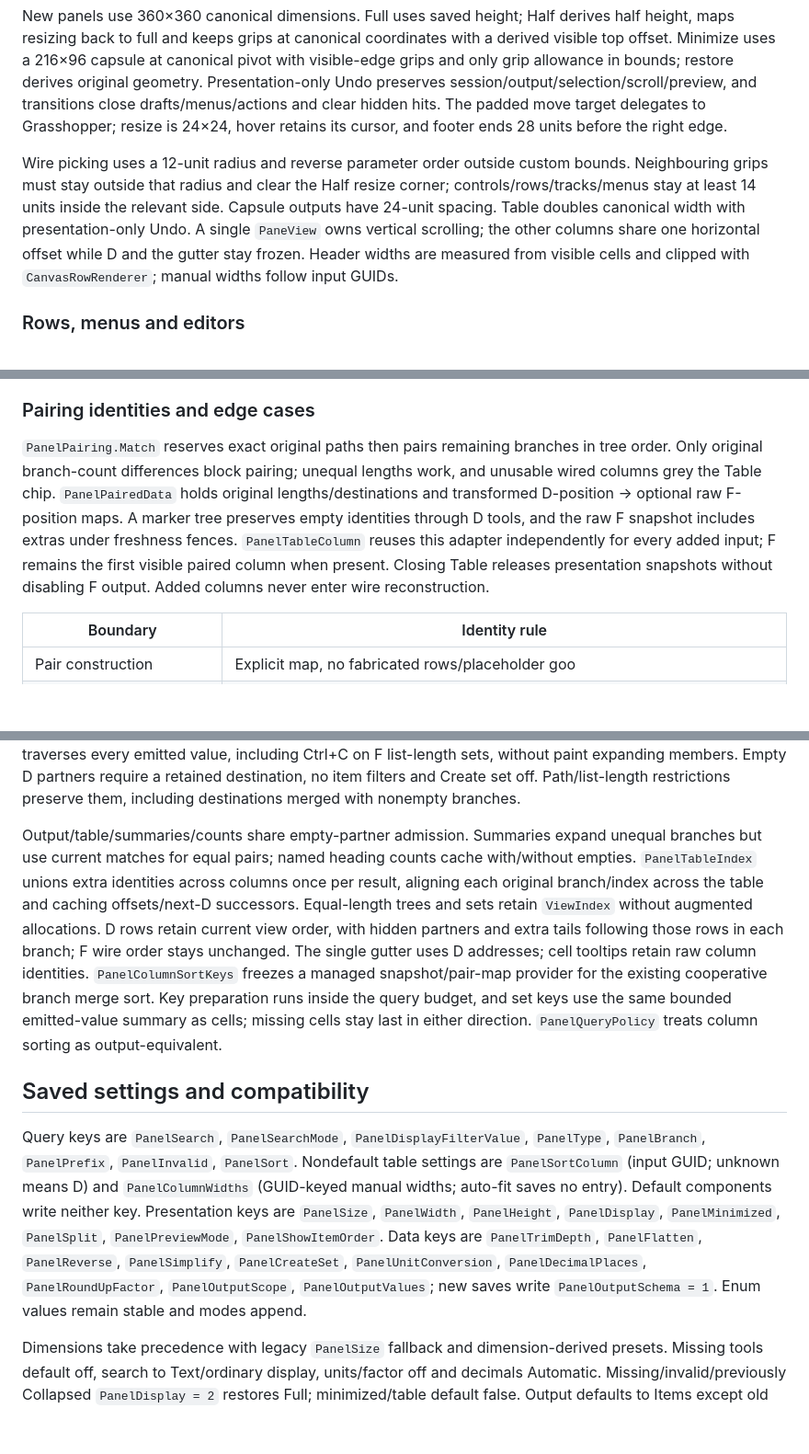
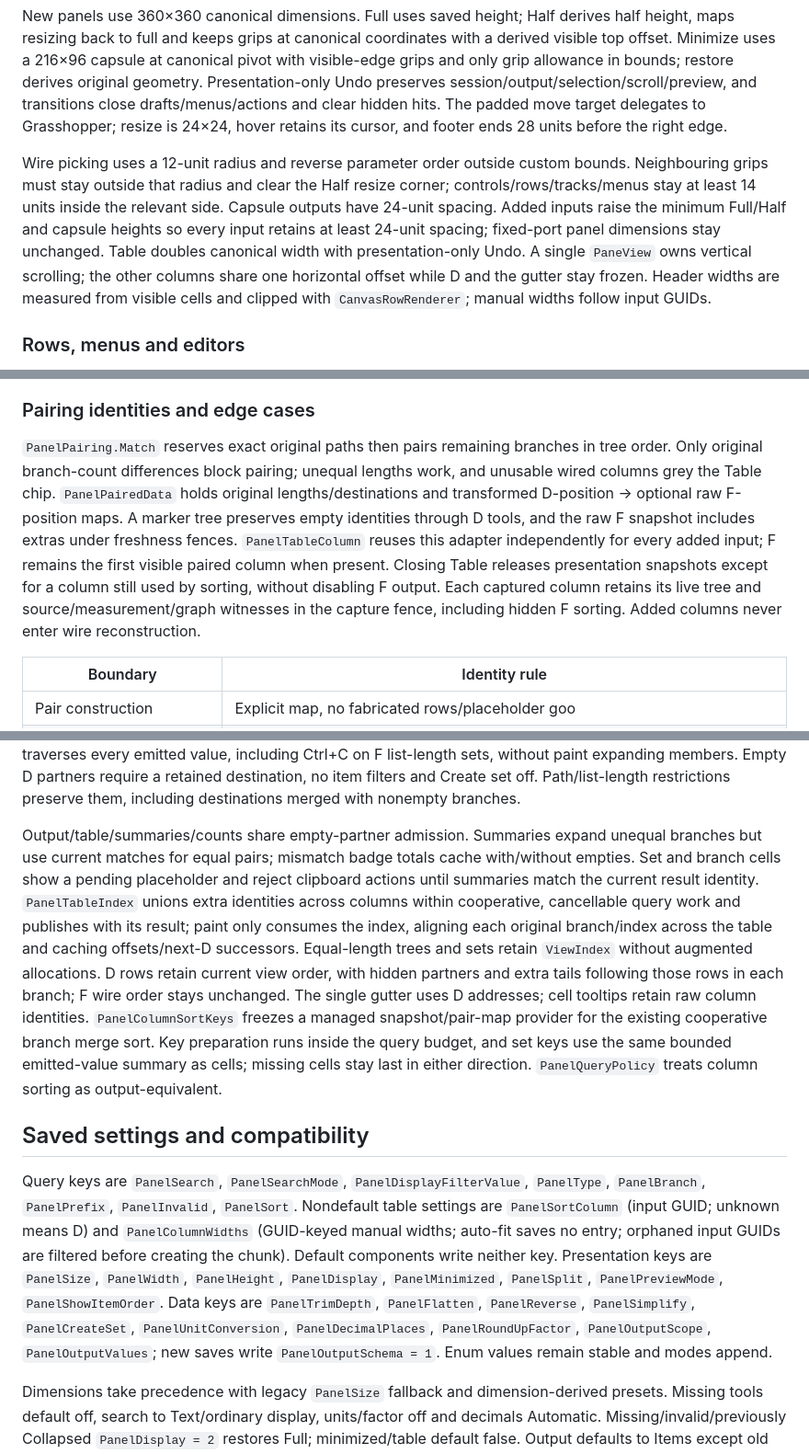
Before and after one commit to tsoumdoa/better-gh-panel, a Markdown page: docs/architecture.md, 3 parts joined by grey strips. Shown at 92% size. Rendered like a GitHub page; blank space fills up the shorter version.

Commit message:
Document table publication and per-column capture fences

```diff
--- a/docs/architecture.md
+++ b/docs/architecture.md
@@ -122,7 +122,7 @@ One `Runtime/ClipboardGeneration` governs text/geometry copy. Value copy follows
 
 New panels use 360×360 canonical dimensions. Full uses saved height; Half derives half height, maps resizing back to full and keeps grips at canonical coordinates with a derived visible top offset. Minimize uses a 216×96 capsule at canonical pivot with visible-edge grips and only grip allowance in bounds; restore derives original geometry. Presentation-only Undo preserves session/output/selection/scroll/preview, and transitions close drafts/menus/actions and clear hidden hits. The padded move target delegates to Grasshopper; resize is 24×24, hover retains its cursor, and footer ends 28 units before the right edge.
 
-Wire picking uses a 12-unit radius and reverse parameter order outside custom bounds. Neighbouring grips must stay outside that radius and clear the Half resize corner; controls/rows/tracks/menus stay at least 14 units inside the relevant side. Capsule outputs have 24-unit spacing. Table doubles canonical width with presentation-only Undo. A single `PaneView` owns vertical scrolling; the other columns share one horizontal offset while D and the gutter stay frozen. Header widths are measured from visible cells and clipped with `CanvasRowRenderer`; manual widths follow input GUIDs.
+Wire picking uses a 12-unit radius and reverse parameter order outside custom bounds. Neighbouring grips must stay outside that radius and clear the Half resize corner; controls/rows/tracks/menus stay at least 14 units inside the relevant side. Capsule outputs have 24-unit spacing. Added inputs raise the minimum Full/Half and capsule heights so every input retains at least 24-unit spacing; fixed-port panel dimensions stay unchanged. Table doubles canonical width with presentation-only Undo. A single `PaneView` owns vertical scrolling; the other columns share one horizontal offset while D and the gutter stay frozen. Header widths are measured from visible cells and clipped with `CanvasRowRenderer`; manual widths follow input GUIDs.
 
 ### Rows, menus and editors
 
@@ -159,7 +159,7 @@ Pending/failed filters/sets publish empty trees. Query edits/completion schedule
 
 ### Pairing identities and edge cases
 
-`PanelPairing.Match` reserves exact original paths then pairs remaining branches in tree order. Only original branch-count differences block pairing; unequal lengths work, and unusable wired columns grey the Table chip. `PanelPairedData` holds original lengths/destinations and transformed D-position → optional raw F-position maps. A marker tree preserves empty identities through D tools, and the raw F snapshot includes extras under freshness fences. `PanelTableColumn` reuses this adapter independently for every added input; F remains the first visible paired column when present. Closing Table releases presentation snapshots without disabling F output. Added columns never enter wire reconstruction.
+`PanelPairing.Match` reserves exact original paths then pairs remaining branches in tree order. Only original branch-count differences block pairing; unequal lengths work, and unusable wired columns grey the Table chip. `PanelPairedData` holds original lengths/destinations and transformed D-position → optional raw F-position maps. A marker tree preserves empty identities through D tools, and the raw F snapshot includes extras under freshness fences. `PanelTableColumn` reuses this adapter independently for every added input; F remains the first visible paired column when present. Closing Table releases presentation snapshots except for a column still used by sorting, without disabling F output. Each captured column retains its live tree and source/measurement/graph witnesses in the capture fence, including hidden F sorting. Added columns never enter wire reconstruction.
 
 | Boundary | Identity rule |
 | --- | --- |
@@ -177,11 +177,11 @@ Equal pairs follow item membership; scoped unequal pairs emit whole F branches o
 
 Unequal F duplicates into every set Items group containing an original D member. Item/list-length sets each have one bounded single-line F summary in emitted order with four cached preview positions and total/remaining count, without hidden/only-in-F notes. Selection scopes the complete group and copy traverses every emitted value, including Ctrl+C on F list-length sets, without paint expanding members. Empty D partners require a retained destination, no item filters and Create set off. Path/list-length restrictions preserve them, including destinations merged with nonempty branches.
 
-Output/table/summaries/counts share empty-partner admission. Summaries expand unequal branches but use current matches for equal pairs; named heading counts cache with/without empties. `PanelTableIndex` unions extra identities across columns once per result, aligning each original branch/index across the table and caching offsets/next-D successors. Equal-length trees and sets retain `ViewIndex` without augmented allocations. D rows retain current view order, with hidden partners and extra tails following those rows in each branch; F wire order stays unchanged. The single gutter uses D addresses; cell tooltips retain raw column identities. `PanelColumnSortKeys` freezes a managed snapshot/pair-map provider for the existing cooperative branch merge sort. Key preparation runs inside the query budget, and set keys use the same bounded emitted-value summary as cells; missing cells stay last in either direction. `PanelQueryPolicy` treats column sorting as output-equivalent.
+Output/table/summaries/counts share empty-partner admission. Summaries expand unequal branches but use current matches for equal pairs; mismatch badge totals cache with/without empties. Set and branch cells show a pending placeholder and reject clipboard actions until summaries match the current result identity. `PanelTableIndex` unions extra identities across columns within cooperative, cancellable query work and publishes with its result; paint only consumes the index, aligning each original branch/index across the table and caching offsets/next-D successors. Equal-length trees and sets retain `ViewIndex` without augmented allocations. D rows retain current view order, with hidden partners and extra tails following those rows in each branch; F wire order stays unchanged. The single gutter uses D addresses; cell tooltips retain raw column identities. `PanelColumnSortKeys` freezes a managed snapshot/pair-map provider for the existing cooperative branch merge sort. Key preparation runs inside the query budget, and set keys use the same bounded emitted-value summary as cells; missing cells stay last in either direction. `PanelQueryPolicy` treats column sorting as output-equivalent.
 
 ## Saved settings and compatibility
 
-Query keys are `PanelSearch`, `PanelSearchMode`, `PanelDisplayFilterValue`, `PanelType`, `PanelBranch`, `PanelPrefix`, `PanelInvalid`, `PanelSort`. Nondefault table settings are `PanelSortColumn` (input GUID; unknown means D) and `PanelColumnWidths` (GUID-keyed manual widths; auto-fit saves no entry). Default components write neither key. Presentation keys are `PanelSize`, `PanelWidth`, `PanelHeight`, `PanelDisplay`, `PanelMinimized`, `PanelSplit`, `PanelPreviewMode`, `PanelShowItemOrder`. Data keys are `PanelTrimDepth`, `PanelFlatten`, `PanelReverse`, `PanelSimplify`, `PanelCreateSet`, `PanelUnitConversion`, `PanelDecimalPlaces`, `PanelRoundUpFactor`, `PanelOutputScope`, `PanelOutputValues`; new saves write `PanelOutputSchema = 1`. Enum values remain stable and modes append.
+Query keys are `PanelSearch`, `PanelSearchMode`, `PanelDisplayFilterValue`, `PanelType`, `PanelBranch`, `PanelPrefix`, `PanelInvalid`, `PanelSort`. Nondefault table settings are `PanelSortColumn` (input GUID; unknown means D) and `PanelColumnWidths` (GUID-keyed manual widths; auto-fit saves no entry; orphaned input GUIDs are filtered before creating the chunk). Default components write neither key. Presentation keys are `PanelSize`, `PanelWidth`, `PanelHeight`, `PanelDisplay`, `PanelMinimized`, `PanelSplit`, `PanelPreviewMode`, `PanelShowItemOrder`. Data keys are `PanelTrimDepth`, `PanelFlatten`, `PanelReverse`, `PanelSimplify`, `PanelCreateSet`, `PanelUnitConversion`, `PanelDecimalPlaces`, `PanelRoundUpFactor`, `PanelOutputScope`, `PanelOutputValues`; new saves write `PanelOutputSchema = 1`. Enum values remain stable and modes append.
 
 Dimensions take precedence with legacy `PanelSize` fallback and dimension-derived presets. Missing tools default off, search to Text/ordinary display, units/factor off and decimals Automatic. Missing/invalid/previously Collapsed `PanelDisplay = 2` restores Full; minimized/table default false. Output defaults to Items except old sets missing the key migrate to Values. Preview fallback is in [preview](#preview-and-rhino-actions), and presentation changes retain canonical dimensions.
 
```
